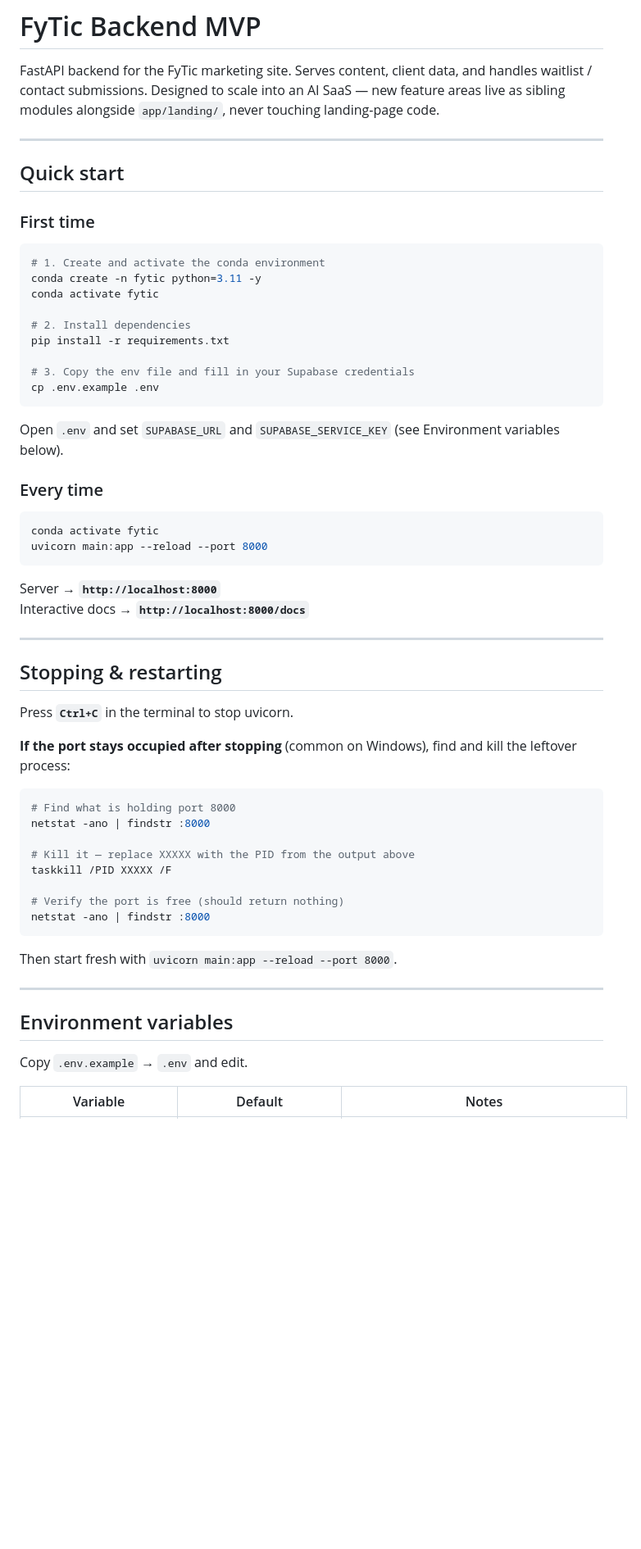
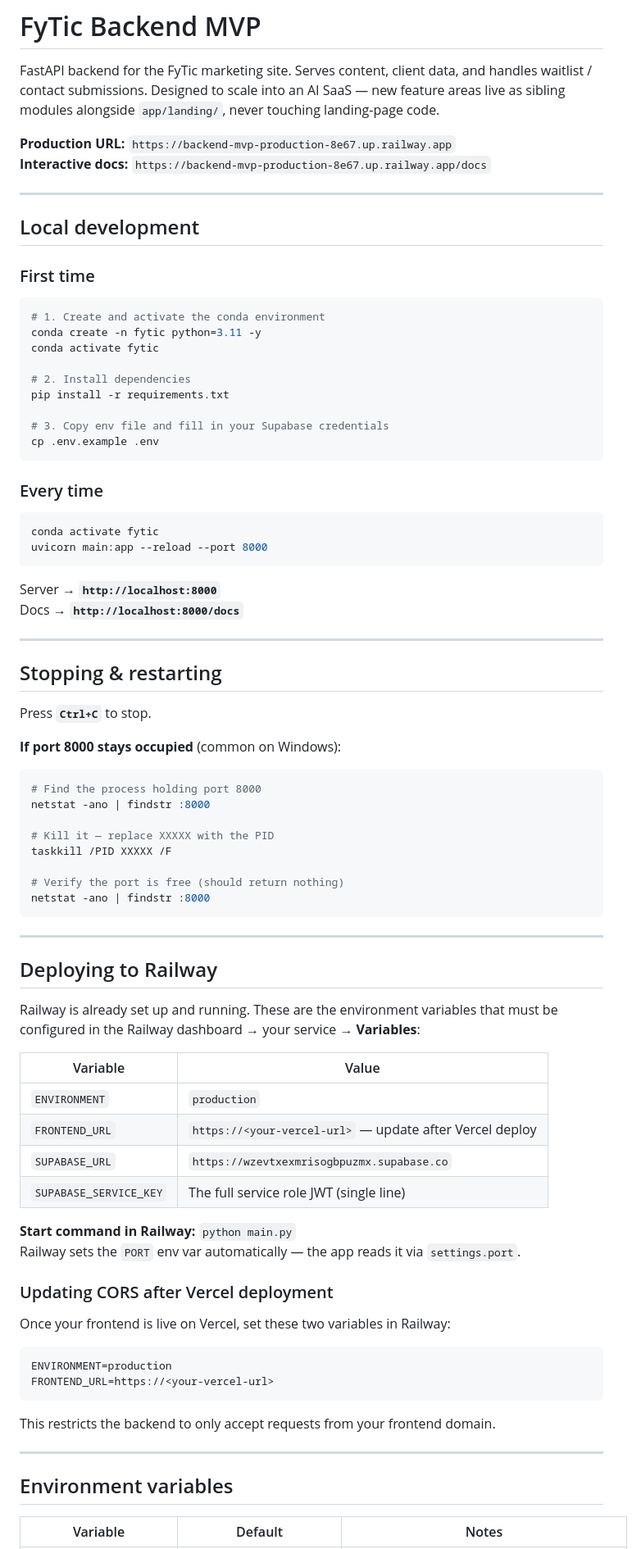
Before and after one commit to FyTic-Tech/backend-mvp, a Markdown page: README.md, the part around one of its changes. Shown at 82% size. GitHub-like rendering; blank space fills up the shorter version.

Commit message:
backend README updates

````diff
--- a/README.md
+++ b/README.md
@@ -2,9 +2,12 @@
 
 FastAPI backend for the FyTic marketing site. Serves content, client data, and handles waitlist / contact submissions. Designed to scale into an AI SaaS — new feature areas live as sibling modules alongside `app/landing/`, never touching landing-page code.
 
+**Production URL:** `https://backend-mvp-production-8e67.up.railway.app`
+**Interactive docs:** `https://backend-mvp-production-8e67.up.railway.app/docs`
+
 ---
 
-## Quick start
+## Local development
 
 ### First time
 
@@ -16,11 +19,9 @@ conda activate fytic
 # 2. Install dependencies
 pip install -r requirements.txt
 
-# 3. Copy the env file and fill in your Supabase credentials
+# 3. Copy env file and fill in your Supabase credentials
 cp .env.example .env
 ```
-
-Open `.env` and set `SUPABASE_URL` and `SUPABASE_SERVICE_KEY` (see Environment variables below).
 
 ### Every time
 
@@ -30,34 +31,57 @@ uvicorn main:app --reload --port 8000
 ```
 
 Server → **`http://localhost:8000`**
-Interactive docs → **`http://localhost:8000/docs`**
+Docs → **`http://localhost:8000/docs`**
 
 ---
 
 ## Stopping & restarting
 
-Press **`Ctrl+C`** in the terminal to stop uvicorn.
+Press **`Ctrl+C`** to stop.
 
-**If the port stays occupied after stopping** (common on Windows), find and kill the leftover process:
+**If port 8000 stays occupied** (common on Windows):
 
 ```bash
-# Find what is holding port 8000
+# Find the process holding port 8000
 netstat -ano | findstr :8000
 
-# Kill it — replace XXXXX with the PID from the output above
+# Kill it — replace XXXXX with the PID
 taskkill /PID XXXXX /F
 
 # Verify the port is free (should return nothing)
 netstat -ano | findstr :8000
 ```
 
-Then start fresh with `uvicorn main:app --reload --port 8000`.
+---
+
+## Deploying to Railway
+
+Railway is already set up and running. These are the environment variables that must be configured in the Railway dashboard → your service → **Variables**:
+
+| Variable | Value |
+|---|---|
+| `ENVIRONMENT` | `production` |
+| `FRONTEND_URL` | `https://<your-vercel-url>` — update after Vercel deploy |
+| `SUPABASE_URL` | `https://wzevtxexmrisogbpuzmx.supabase.co` |
+| `SUPABASE_SERVICE_KEY` | The full service role JWT (single line) |
+
+**Start command in Railway:** `python main.py`
+Railway sets the `PORT` env var automatically — the app reads it via `settings.port`.
+
+### Updating CORS after Vercel deployment
+
+Once your frontend is live on Vercel, set these two variables in Railway:
+
+```
+ENVIRONMENT=production
+FRONTEND_URL=https://<your-vercel-url>
+```
+
+This restricts the backend to only accept requests from your frontend domain.
 
 ---
 
 ## Environment variables
 
-Copy `.env.example` → `.env` and edit.
-
 | Variable | Default | Notes |
 |---|---|---|
````
Also changed, not shown: other parts of README.md (+5 -18 lines), CLAUDE.md (+8 -6 lines).
